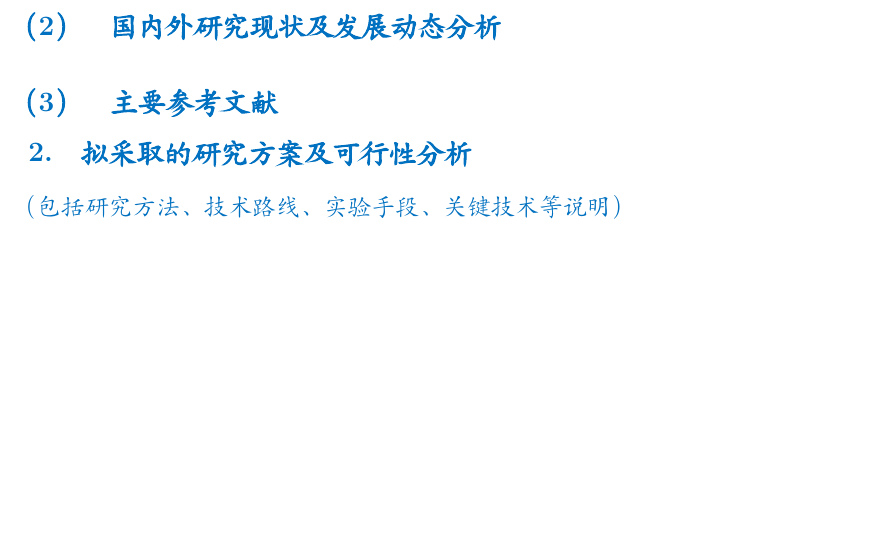
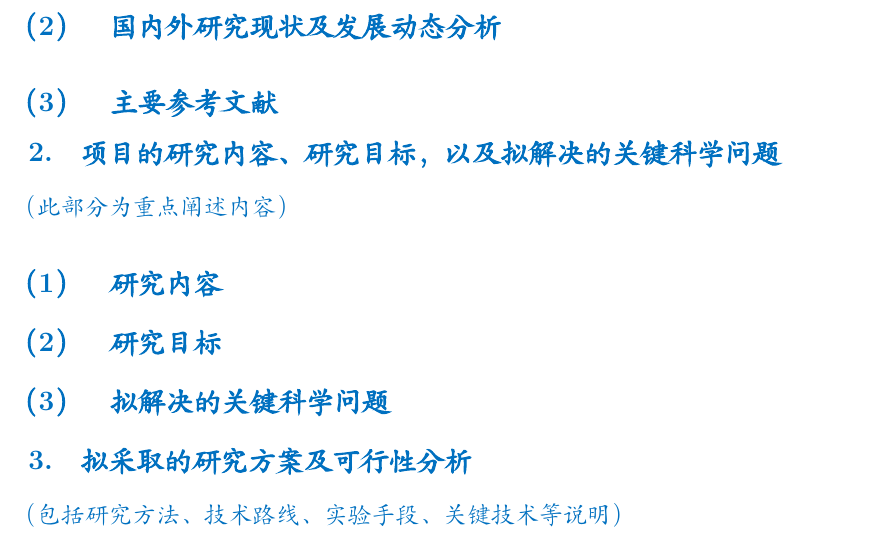
Before and after one commit to feng-li/lattefun, a LaTeX document (NSFC-General-Proposals-template2020.tex): part of page 1 of 3, cut so that both start at the same text, the shorter picture padded with empty space. Compiled offline with XeLaTeX; a missing font is replaced by an installed copy or a similar font.

Commit message:
Add section

```diff
--- a/NSFC-General-Proposals-template2020.tex
+++ b/NSFC-General-Proposals-template2020.tex
@@ -77,6 +77,16 @@
 \end{spacing}
 
 
+\subsection{项目的研究内容、研究目标，以及拟解决的关键科学问题}{\color{nsfcblue}\kaishu\noindent（此部分为重点阐述内容）}
+
+\subsubsection{研究内容}
+
+
+\subsubsection{研究目标}
+
+
+\subsubsection{拟解决的关键科学问题}
+
 \subsection{拟采取的研究方案及可行性分析}{\color{nsfcblue}\kaishu\noindent（包括研究方法、
   技术路线、实验手段、关键技术等说明）}
 
```
